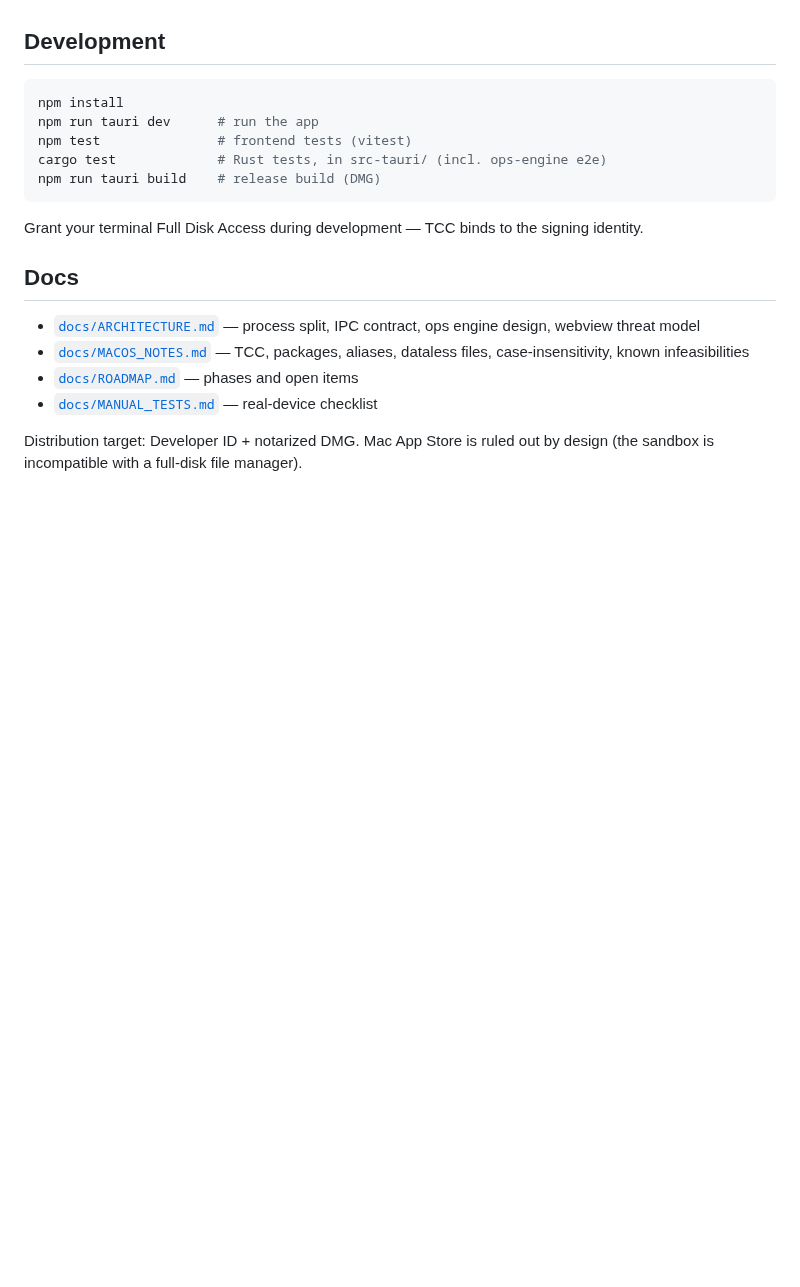
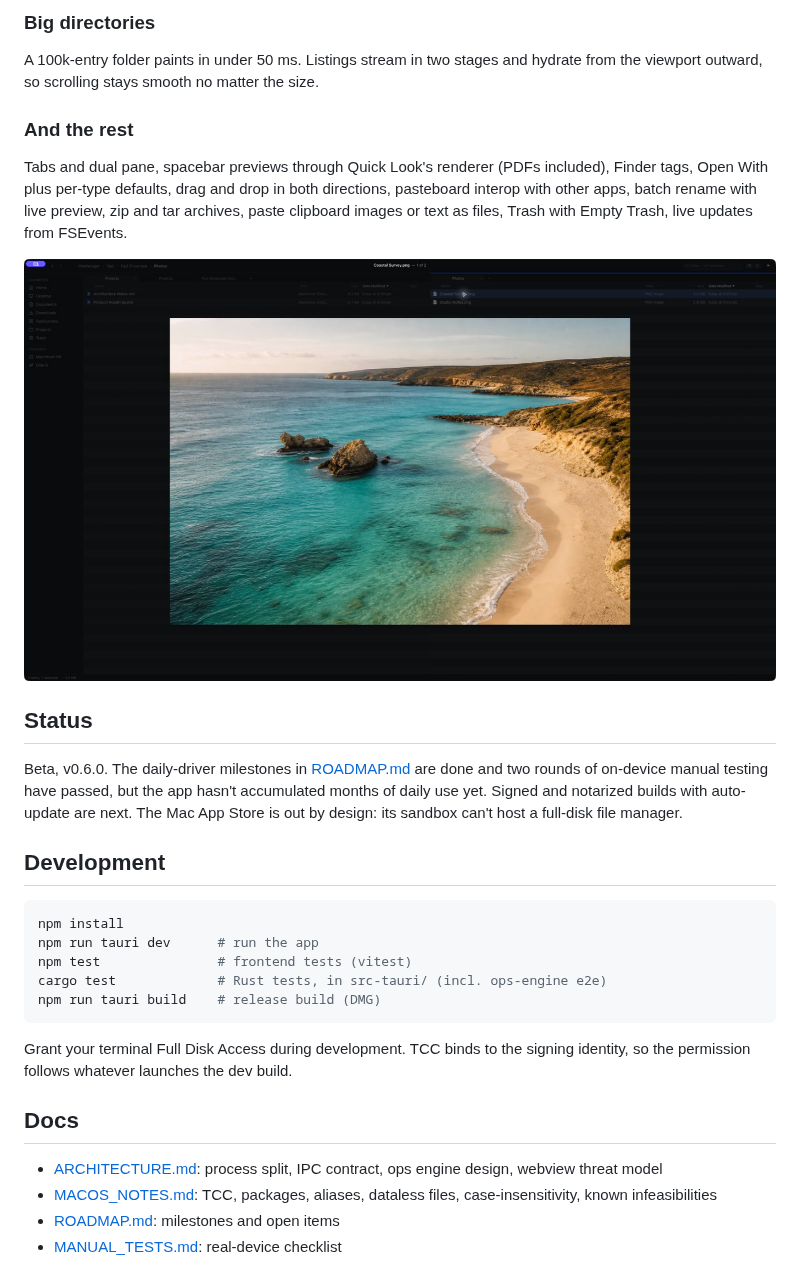
Before and after one commit to Pascalrjt/Fazi, a Markdown page: README.md, the part around one of its changes. Drawn GitHub-style; pictures changed too: docs/screenshots/dual-pane.png (added); blank space fills up the shorter version.

````diff
--- a/README.md
+++ b/README.md
@@ -32,3 +55,16 @@ real progress and kill-safety.
+### Big directories
+
+A 100k-entry folder paints in under 50 ms. Listings stream in two stages and hydrate from the viewport outward, so scrolling stays smooth no matter the size.
+
+### And the rest
+
+Tabs and dual pane, spacebar previews through Quick Look's renderer (PDFs included), Finder tags, Open With plus per-type defaults, drag and drop in both directions, pasteboard interop with other apps, batch rename with live preview, zip and tar archives, paste clipboard images or text as files, Trash with Empty Trash, live updates from FSEvents.
+
+![Dual pane](docs/screenshots/dual-pane.png)
+
+## Status
+
+Beta, v0.6.0. The daily-driver milestones in [ROADMAP.md](docs/ROADMAP.md) are done and two rounds of on-device manual testing have passed, but the app hasn't accumulated months of daily use yet. Signed and notarized builds with auto-update are next. The Mac App Store is out by design: its sandbox can't host a full-disk file manager.
 
 ## Development
 
@@ -40,17 +76,11 @@ cargo test             # Rust tests, in src-tauri/ (incl. ops-engine e2e)
 npm run tauri build    # release build (DMG)
 ```
 
-Grant your terminal Full Disk Access during development — TCC binds to the
-signing identity.
+Grant your terminal Full Disk Access during development. TCC binds to the signing identity, so the permission follows whatever launches the dev build.
 
 ## Docs
 
-- [`docs/ARCHITECTURE.md`](docs/ARCHITECTURE.md) — process split, IPC
-  contract, ops engine design, webview threat model
-- [`docs/MACOS_NOTES.md`](docs/MACOS_NOTES.md) — TCC, packages, aliases,
-  dataless files, case-insensitivity, known infeasibilities
-- [`docs/ROADMAP.md`](docs/ROADMAP.md) — phases and open items
-- [`docs/MANUAL_TESTS.md`](docs/MANUAL_TESTS.md) — real-device checklist
-
-Distribution target: Developer ID + notarized DMG. Mac App Store is ruled out
-by design (the sandbox is incompatible with a full-disk file manager).
+- [ARCHITECTURE.md](docs/ARCHITECTURE.md): process split, IPC contract, ops engine design, webview threat model
+- [MACOS_NOTES.md](docs/MACOS_NOTES.md): TCC, packages, aliases, dataless files, case-insensitivity, known infeasibilities
+- [ROADMAP.md](docs/ROADMAP.md): milestones and open items
+- [MANUAL_TESTS.md](docs/MANUAL_TESTS.md): real-device checklist
````
Also changed, not shown: other parts of README.md (+49 -26 lines), docs/screenshots/conflict.png (added), docs/screenshots/main.png (added), docs/screenshots/palette.png (added).
